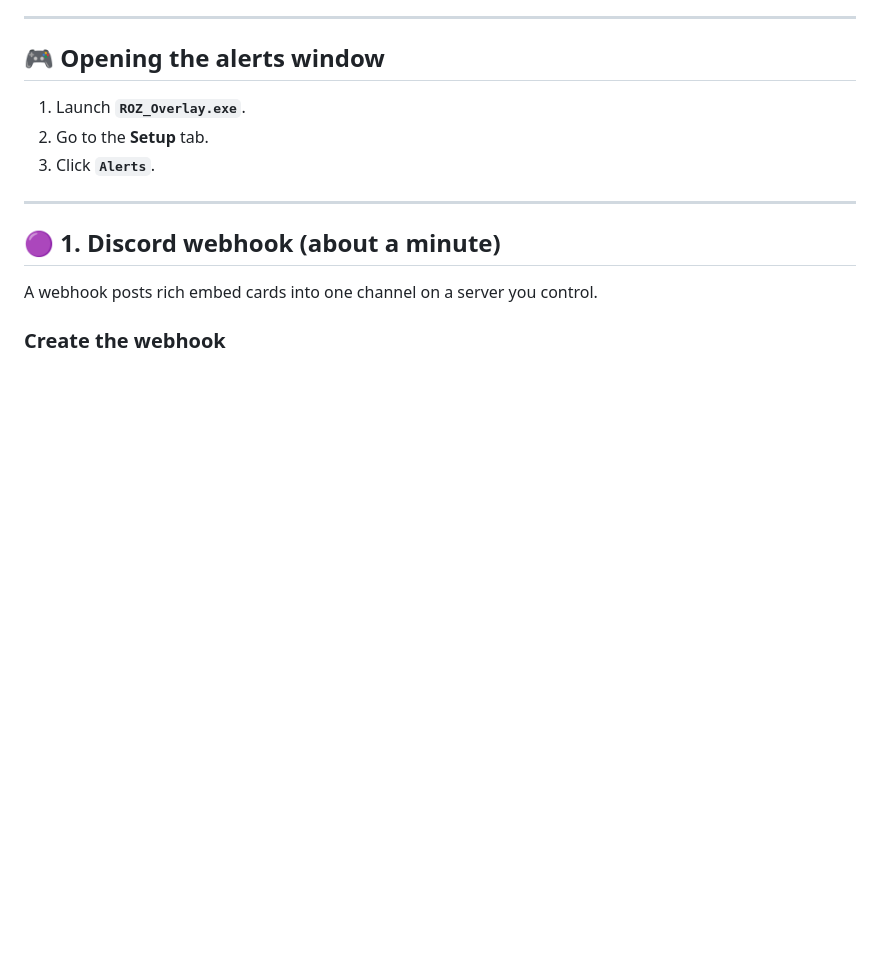
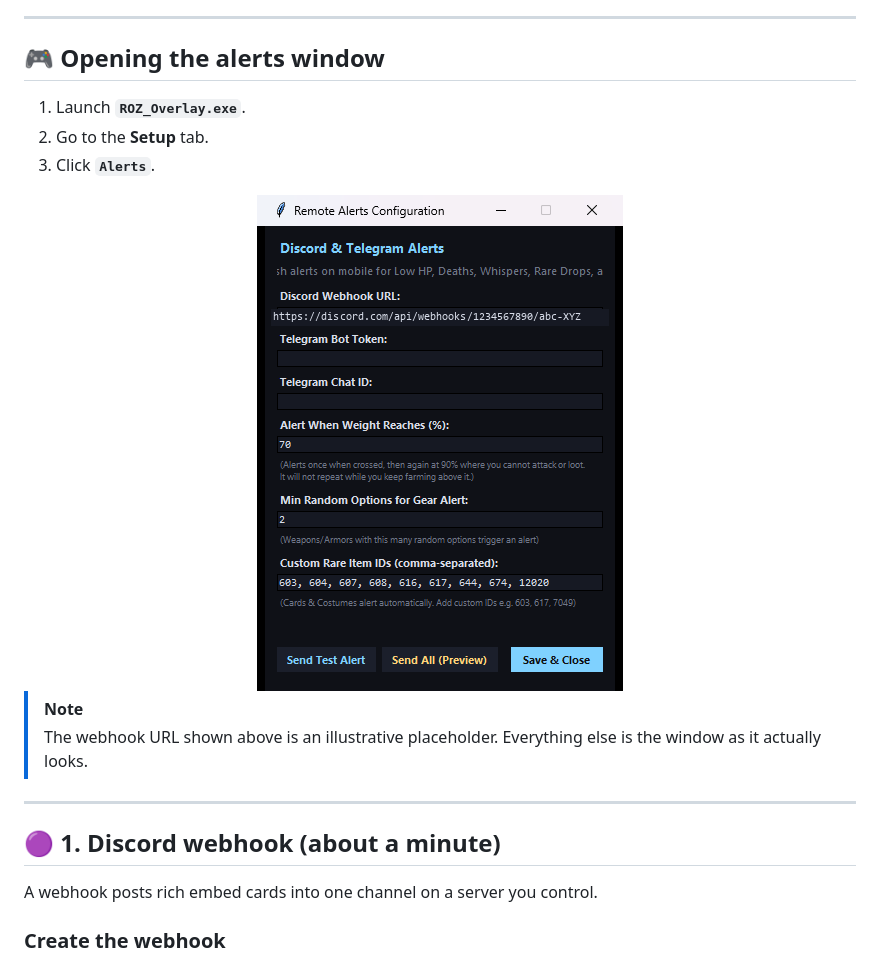
Before and after one commit to Samuel23/roz_monitor, a Markdown page: DISCORD_TELEGRAM_ALERTS.md, the part around the change. Rendered like a GitHub page; pictures changed too: screenshots/alerts_dialog.png (added); blank space fills up the shorter version.

Commit message:
Add the alerts window screenshot to the guide
Captured from the running overlay. The Discord webhook URL it was showing is
a live credential - anyone holding one can post to that channel - so it is
painted over with the same illustrative placeholder the guide uses rather
than blurred, and the note under the image says so. Nothing else in the
window is altered, and the empty padding below the buttons is cropped.

Co-Authored-By: Claude Opus 5 <noreply@anthropic.com>

```diff
--- a/DISCORD_TELEGRAM_ALERTS.md
+++ b/DISCORD_TELEGRAM_ALERTS.md
@@ -45,6 +45,14 @@ Set the mark at 90% or above and you get one line, not two — someone who asked
 1. Launch **`ROZ_Overlay.exe`**.
 2. Go to the **Setup** tab.
 3. Click **`Alerts`**.
+
+<div align="center">
+  <img src="screenshots/alerts_dialog.png" width="366" alt="The Remote Alerts Configuration window: Discord webhook URL, Telegram bot token and chat ID, weight percentage, minimum random options, the custom rare item watchlist, and the Send Test Alert / Send All (Preview) / Save & Close buttons" />
+</div>
+
+> [!NOTE]
+> The webhook URL shown above is an illustrative placeholder. Everything else
+> is the window as it actually looks.
 
 ---
 
```
